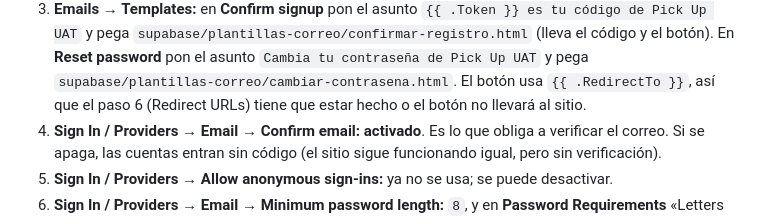
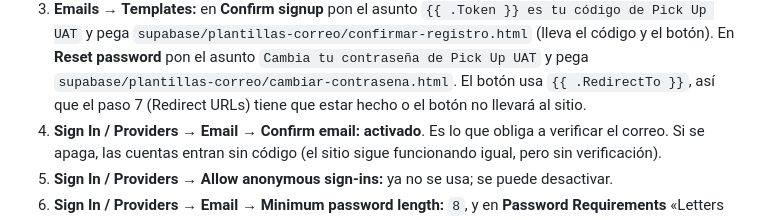
Before and after one commit to jefth1/Pick-Up-UAT, a Markdown page: docs/supabase.md, the part around the change. Rendered like a GitHub page.

Commit message:
Docs: el paso de Redirect URLs ahora es el 7
Co-Authored-By: Claude Opus 5.5 <noreply@anthropic.com>
Claude-Session: https://claude.ai/code/session_01Dfz9MbWjVbpbbsKpGPwxCK

```diff
--- a/docs/supabase.md
+++ b/docs/supabase.md
@@ -98,7 +98,7 @@ En **Authentication**:
    Pick Up UAT` y pega `supabase/plantillas-correo/confirmar-registro.html` (lleva el código
    y el botón). En **Reset password** pon el asunto `Cambia tu contraseña de Pick Up UAT` y pega
    `supabase/plantillas-correo/cambiar-contrasena.html`. El botón usa `{{ .RedirectTo }}`, así
-   que el paso 6 (Redirect URLs) tiene que estar hecho o el botón no llevará al sitio.
+   que el paso 7 (Redirect URLs) tiene que estar hecho o el botón no llevará al sitio.
 4. **Sign In / Providers → Email → Confirm email:** **activado**. Es lo que obliga a verificar
    el correo. Si se apaga, las cuentas entran sin código (el sitio sigue funcionando igual,
    pero sin verificación).
```
